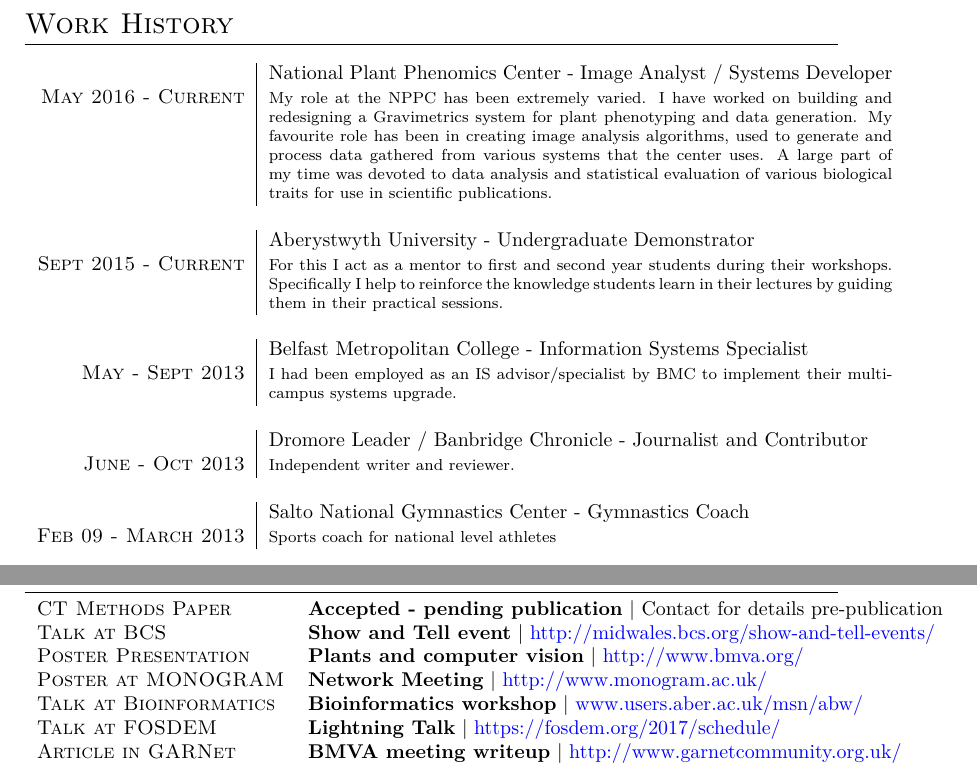
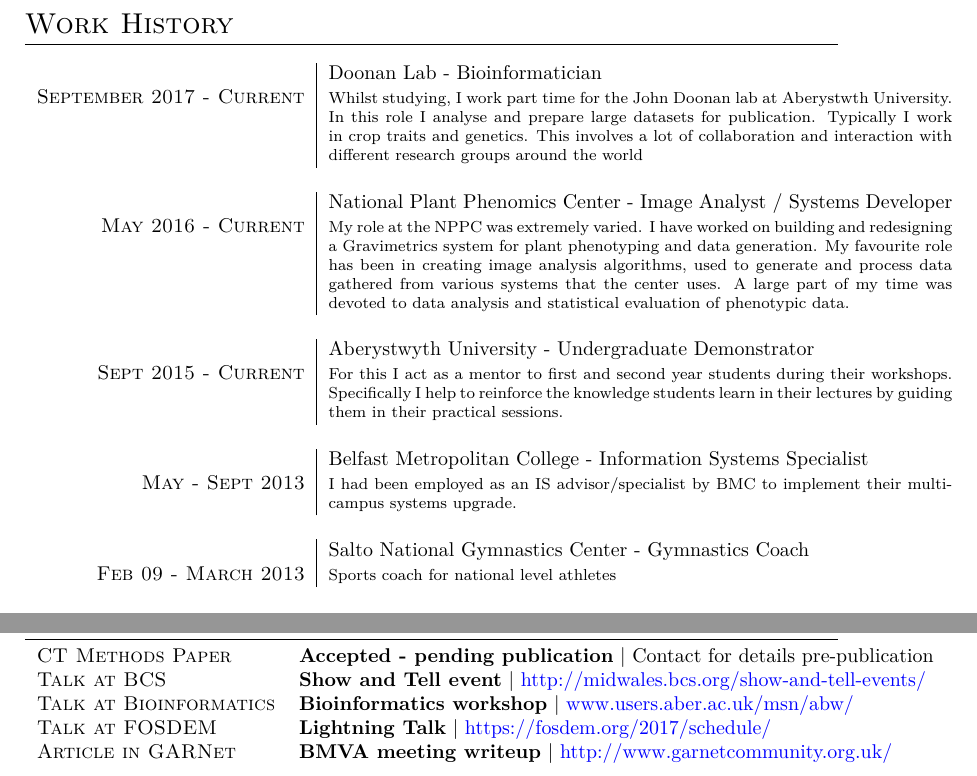
Before and after one commit to SirSharpest/cv, a LaTeX CV (cv.tex): two parts of page 2 of 2, joined at a grey line, cut so that both start at the same text. Compiled offline with XeLaTeX.

Commit message:
Updated CV

```diff
--- a/cv.tex
+++ b/cv.tex
@@ -116,11 +116,14 @@
 \begin{longtable}{r|p{11cm}}
   %%%
 
+  &Doonan Lab - Bioinformatician \\\textsc{September 2017 - Current}
+  &\footnotesize{Whilst studying, I work part time for the John Doonan lab at Aberystwth University. In this role I analyse and prepare large datasets for publication. Typically I work in crop traits and genetics. This involves a lot of collaboration and interaction with different research groups around the world}\\\multicolumn{2}{c}{} \\
+
   &National Plant Phenomics Center - Image Analyst / Systems Developer \\\textsc{May 2016 - Current}
   &\footnotesize{
-    My role at the NPPC has been extremely varied. I have worked on building and redesigning a Gravimetrics system for plant phenotyping and data generation.
+    My role at the NPPC was extremely varied. I have worked on building and redesigning a Gravimetrics system for plant phenotyping and data generation.
     My favourite role has been in creating image analysis algorithms, used to generate and process data gathered from various systems that the center uses.
-    A large part of my time was devoted to data analysis and statistical evaluation of various biological traits for use in scientific publications.}\\\multicolumn{2}{c}{} \\
+    A large part of my time was devoted to data analysis and statistical evaluation of phenotypic data.}\\\multicolumn{2}{c}{} \\
 
   %%%%
 
@@ -131,10 +134,6 @@
   %%%%
   &Belfast Metropolitan College - Information Systems Specialist \\\textsc{May - Sept 2013}
   &\footnotesize{I had been employed as an IS advisor/specialist by BMC to implement their multi-campus systems upgrade.}\\\multicolumn{2}{c}{} \\
-                                                                                           % %%%
-  &Dromore Leader / Banbridge Chronicle - Journalist and Contributor \\\textsc{June - Oct 2013}
-  &\footnotesize{Independent writer and reviewer.}\\\multicolumn{2}{c}{} \\
-  %%%%
 
   &Salto National Gymnastics Center - Gymnastics Coach \\\textsc{Feb 09 - March 2013}
    & \footnotesize{Sports coach for national level athletes}\\\multicolumn{2}{c}{} \\
@@ -167,8 +166,6 @@
 \begin{tabular}{ll}
   \textsc{CT Methods Paper} & \textbf{Accepted - pending publication} | Contact for details pre-publication\\
   \textsc{Talk at BCS} & \textbf{Show and Tell event} | \href{http://www.midwales.bcs.org/show-and-tell-events/}{http://midwales.bcs.org/show-and-tell-events/}\\
-  \textsc{Poster Presentation} & \textbf{Plants and computer vision} | \href{http://www.bmva.org/}{http://www.bmva.org/}\\
-  \textsc{Poster at MONOGRAM} & \textbf{Network Meeting} | \href{http://www.monogram.ac.uk/}{http://www.monogram.ac.uk/}\\
   \textsc{Talk at Bioinformatics} & \textbf{Bioinformatics workshop} | \href{www.users.aber.ac.uk/msn/abw/index.html}{www.users.aber.ac.uk/msn/abw/} \\
   \textsc{Talk at FOSDEM} & \textbf{Lightning Talk} | \href{https://fosdem.org/2017/schedule/}{https://fosdem.org/2017/schedule/}\\
   \textsc{Article in GARNet} & \textbf{BMVA meeting writeup} | \href{http://www.garnetcommunity.org.uk}{http://www.garnetcommunity.org.uk/}
```
Also changed, not shown: cv.pdf.
